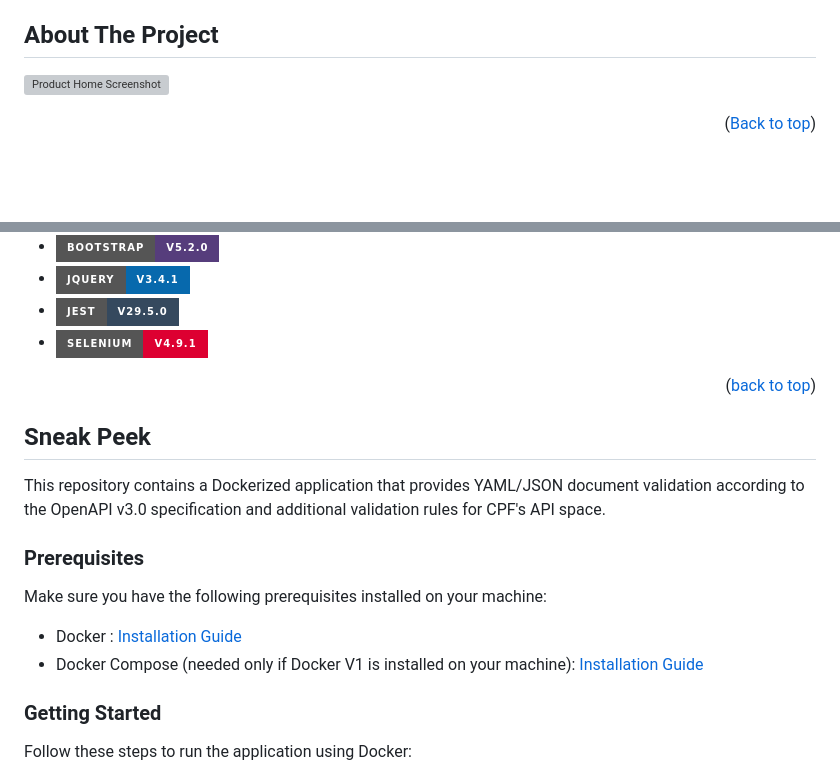
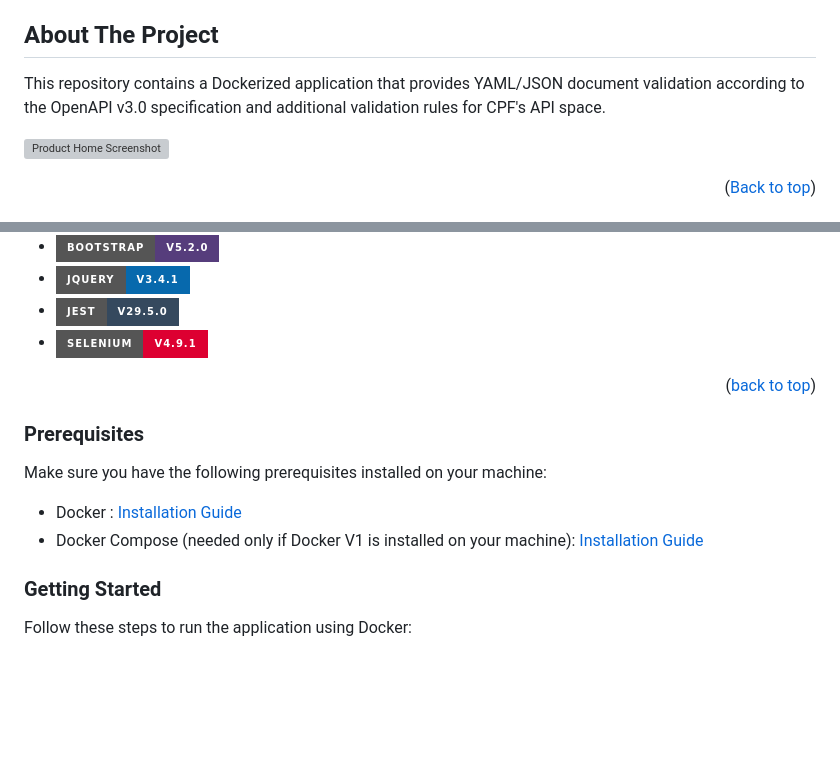
Before and after one commit to euniceboh/first-integritas, a Markdown page: README.md, 2 parts joined by grey strips. Drawn GitHub-style; badges without logos; blank space fills up the shorter version; grey boxes are pictures that could not be loaded.

Commit message:
update readme [skip ci]

```diff
--- a/README.md
+++ b/README.md
@@ -64,6 +64,8 @@
 
 ## About The Project
 
+This repository contains a Dockerized application that provides YAML/JSON document validation according to the OpenAPI v3.0 specification and additional validation rules for CPF's API space.
+
 ![Product Home Screenshot][home-screenshot]
 
 <p align="right">(<a href="#readme-top">Back to top</a>)</p>
@@ -80,11 +82,7 @@
 
 <p align="right">(<a href="#readme-top">back to top</a>)</p>
 
-<!-- GETTING STARTED -->
-
-## Sneak Peek
-
-This repository contains a Dockerized application that provides YAML/JSON document validation according to the OpenAPI v3.0 specification and additional validation rules for CPF's API space.
+<!-- PRERQUISITES -->
 
 ### Prerequisites
 
@@ -92,6 +90,7 @@ Make sure you have the following prerequisites installed on your machine:
 
 * Docker : [Installation Guide](https://docs.docker.com/engine/install/)
 * Docker Compose (needed only if Docker V1 is installed on your machine): [Installation Guide](https://docs.docker.com/compose/install/linux/)
+
 
 ### Getting Started
 
```
